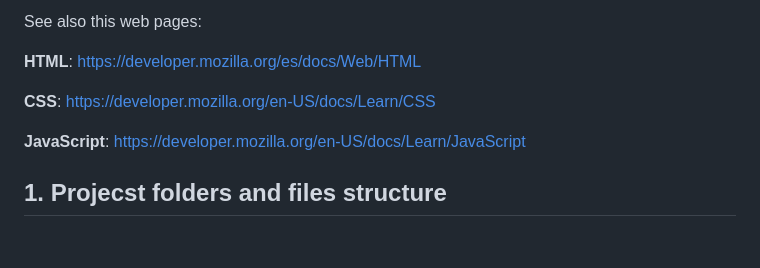
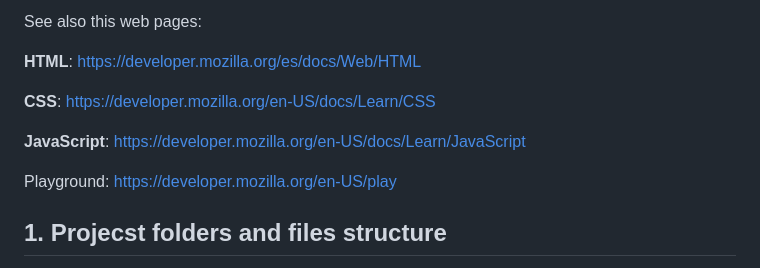
Before and after one commit to luiscoco/HTML-CSS-JavaScript-sample3, a Markdown page: README.md, the part around the change. GitHub-like rendering; blank space fills up the shorter version.

```diff
--- a/README.md
+++ b/README.md
@@ -9,6 +9,8 @@ See also this web pages:
 **CSS**: https://developer.mozilla.org/en-US/docs/Learn/CSS
 
 **JavaScript**: https://developer.mozilla.org/en-US/docs/Learn/JavaScript
+
+Playground: https://developer.mozilla.org/en-US/play
 
 ## 1. Projecst folders and files structure
 
```
